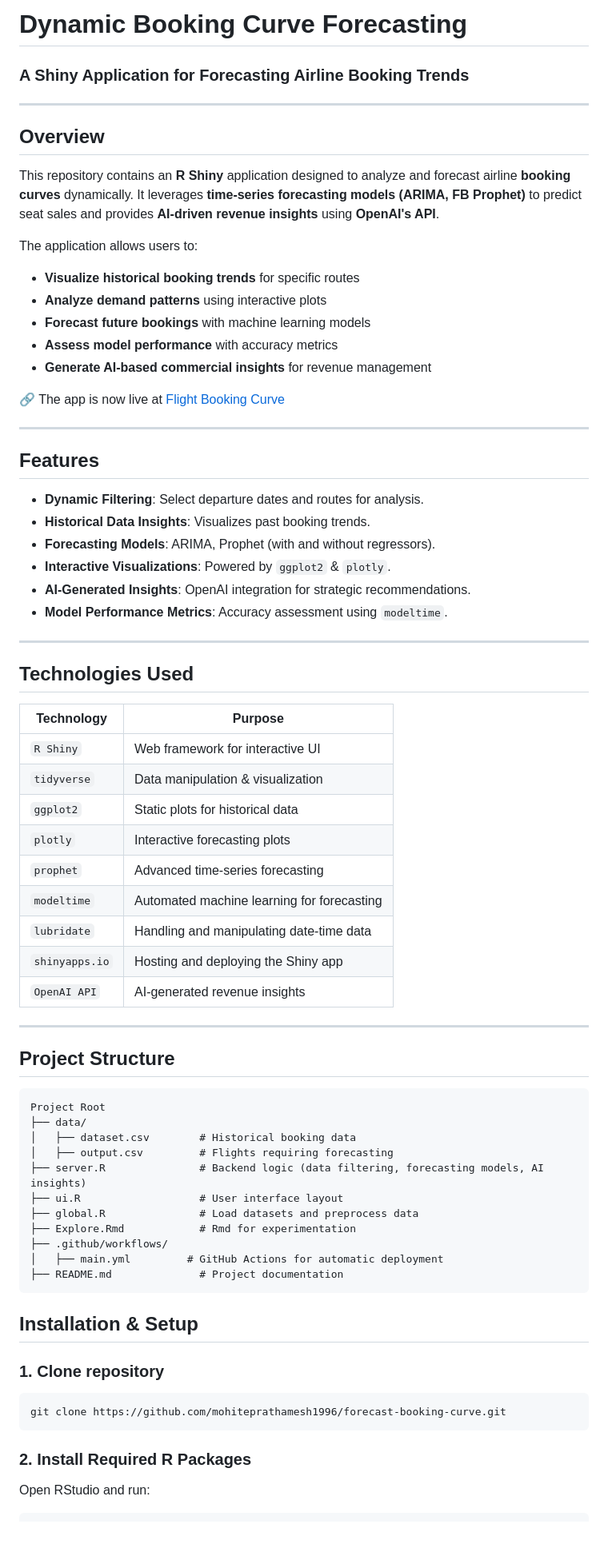
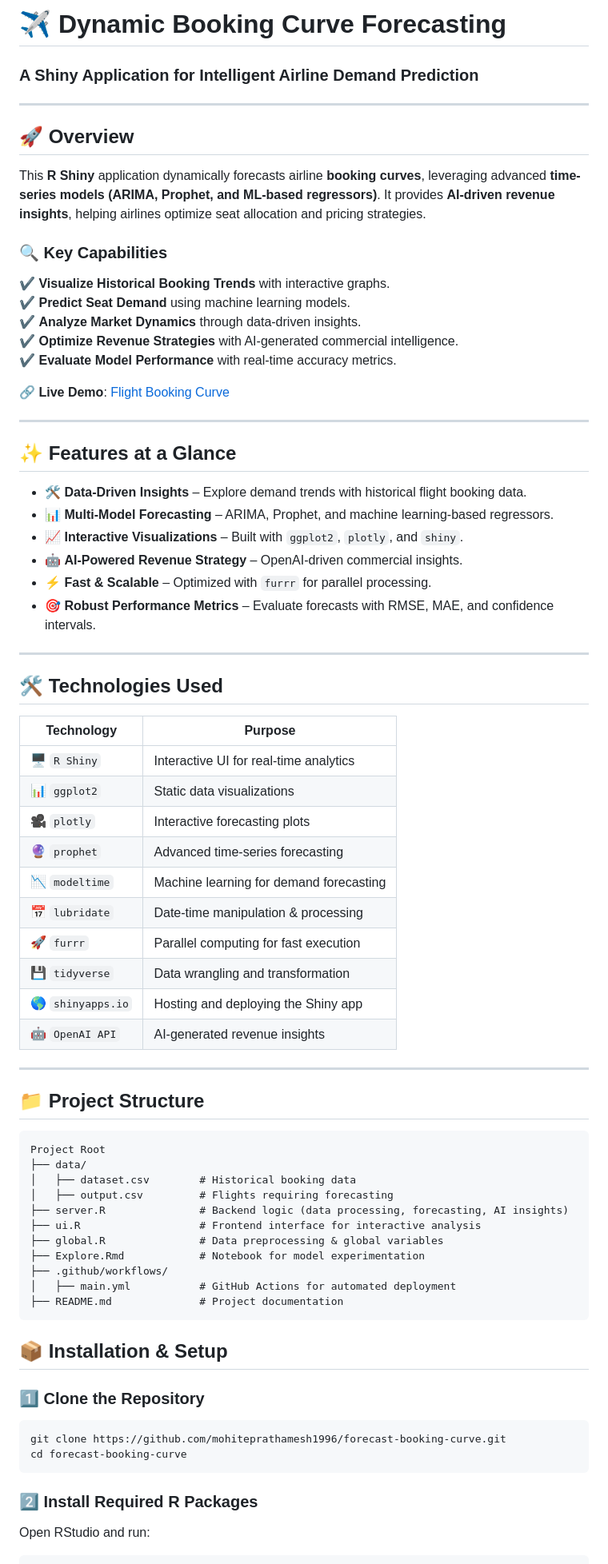
Before and after one commit to mohiteprathamesh1996/forecast-booking-curve, a Markdown page: README.md, the part around one of its changes. Shown at 80% size. Drawn GitHub-style; blank space fills up the shorter version.

Commit message:
🚀 Revamped README for Enhanced Clarity & Aesthetic Appeal
- Reorganized README structure for improved readability and navigation.
- Introduced a sleek, minimalistic design inspired by Apple-style simplicity.
- Enhanced the **overview** section with concise descriptions of key capabilities.
- Added an interactive **feature list** with clear bullet points.
- Expanded the **technology stack** table with relevant tools and their functions.
- Restructured the **project directory** section with a well-organized file hierarchy.
- Improved **installation instructions** with clearer step-by-step guidance.
- Integrated proper **Markdown formatting** for better visual appeal.
- Included **contact details & support section** for user engagement.
- Refined **design philosophy** statement to highlight project goals.
- Future-proofed README with scalable formatting for additional features.

✨ This update ensures that the project documentation is **clean, structured, and visually appealing**, making it easier for users and contributors to navigate and understand.

````diff
--- a/README.md
+++ b/README.md
@@ -1,71 +1,75 @@
-# Dynamic Booking Curve Forecasting
-### A Shiny Application for Forecasting Airline Booking Trends
+# ✈ **Dynamic Booking Curve Forecasting**
+### **A Shiny Application for Intelligent Airline Demand Prediction**
 
 ---
 
-## Overview
-This repository contains an **R Shiny** application designed to analyze and forecast airline **booking curves** dynamically. It leverages **time-series forecasting models (ARIMA, FB Prophet)** to predict seat sales and provides **AI-driven revenue insights** using **OpenAI's API**.
+## **🚀 Overview**
+This **R Shiny** application dynamically forecasts airline **booking curves**, leveraging advanced **time-series models (ARIMA, Prophet, and ML-based regressors)**. It provides **AI-driven revenue insights**, helping airlines optimize seat allocation and pricing strategies.
 
-The application allows users to:
-- **Visualize historical booking trends** for specific routes
-- **Analyze demand patterns** using interactive plots
-- **Forecast future bookings** with machine learning models
-- **Assess model performance** with accuracy metrics
-- **Generate AI-based commercial insights** for revenue management
+### **🔍 Key Capabilities**
+✔ **Visualize Historical Booking Trends** with interactive graphs.
+✔ **Predict Seat Demand** using machine learning models.
+✔ **Analyze Market Dynamics** through data-driven insights.
+✔ **Optimize Revenue Strategies** with AI-generated commercial intelligence.
+✔ **Evaluate Model Performance** with real-time accuracy metrics.
 
-🔗 The app is now live at [Flight Booking Curve](https://prathameshmohite.shinyapps.io/flight-booking-curve/)
+🔗 **Live Demo**: [Flight Booking Curve](https://prathameshmohite.shinyapps.io/flight-booking-curve/)
 
 ---
 
-## Features
-- **Dynamic Filtering**: Select departure dates and routes for analysis.
-- **Historical Data Insights**: Visualizes past booking trends.
-- **Forecasting Models**: ARIMA, Prophet (with and without regressors).
-- **Interactive Visualizations**: Powered by `ggplot2` & `plotly`.
-- **AI-Generated Insights**: OpenAI integration for strategic recommendations.
-- **Model Performance Metrics**: Accuracy assessment using `modeltime`.
+## **✨ Features at a Glance**
+
+- 🛠 **Data-Driven Insights** – Explore demand trends with historical flight booking data.
+- 📊 **Multi-Model Forecasting** – ARIMA, Prophet, and machine learning-based regressors.
+- 📈 **Interactive Visualizations** – Built with `ggplot2`, `plotly`, and `shiny`.
+- 🤖 **AI-Powered Revenue Strategy** – OpenAI-driven commercial insights.
+- ⚡ **Fast & Scalable** – Optimized with `furrr` for parallel processing.
+- 🎯 **Robust Performance Metrics** – Evaluate forecasts with RMSE, MAE, and confidence intervals.
 
 ---
 
-## Technologies Used
+## **🛠 Technologies Used**
 
-| Technology   | Purpose |
-|-------------|---------|
-| `R Shiny` | Web framework for interactive UI |
-| `tidyverse` | Data manipulation & visualization |
-| `ggplot2` | Static plots for historical data |
-| `plotly` | Interactive forecasting plots |
-| `prophet` | Advanced time-series forecasting |
-| `modeltime` | Automated machine learning for forecasting |
-| `lubridate` | Handling and manipulating date-time data |
-| `shinyapps.io` | Hosting and deploying the Shiny app |
-| `OpenAI API` | AI-generated revenue insights |
+| **Technology**    | **Purpose**  |
+|------------------|-------------|
+| 🖥 `R Shiny`    | Interactive UI for real-time analytics  |
+| 📊 `ggplot2`    | Static data visualizations  |
+| 🎥 `plotly`     | Interactive forecasting plots  |
+| 🔮 `prophet`    | Advanced time-series forecasting  |
+| 📉 `modeltime`  | Machine learning for demand forecasting  |
+| 📅 `lubridate`  | Date-time manipulation & processing  |
+| 🚀 `furrr`      | Parallel computing for fast execution  |
+| 💾 `tidyverse`  | Data wrangling and transformation  |
+| 🌎 `shinyapps.io` | Hosting and deploying the Shiny app  |
+| 🤖 `OpenAI API` | AI-generated revenue insights  |
 
 ---
 
-## Project Structure
-```
+## **📁 Project Structure**
+
+```plaintext
 Project Root
 ├── data/
 │   ├── dataset.csv        # Historical booking data
 │   ├── output.csv         # Flights requiring forecasting
-├── server.R               # Backend logic (data filtering, forecasting models, AI insights)
-├── ui.R                   # User interface layout
-├── global.R               # Load datasets and preprocess data
-├── Explore.Rmd            # Rmd for experimentation
+├── server.R               # Backend logic (data processing, forecasting, AI insights)
+├── ui.R                   # Frontend interface for interactive analysis
+├── global.R               # Data preprocessing & global variables
+├── Explore.Rmd            # Notebook for model experimentation
 ├── .github/workflows/
-│   ├── main.yml         # GitHub Actions for automatic deployment
+│   ├── main.yml           # GitHub Actions for automated deployment
 ├── README.md              # Project documentation
 ```
 
 
-## Installation & Setup
-### 1. Clone repository
+## 📦 Installation & Setup
+### 1️⃣ Clone the Repository
 ```
 git clone https://github.com/mohiteprathamesh1996/forecast-booking-curve.git
+cd forecast-booking-curve
 ```
 
-### 2. Install Required R Packages
+### 2️⃣ Install Required R Packages
 Open RStudio and run:
 ```r
 install.packages(c(
````
Also changed, not shown: other parts of README.md (+13 -7 lines).
